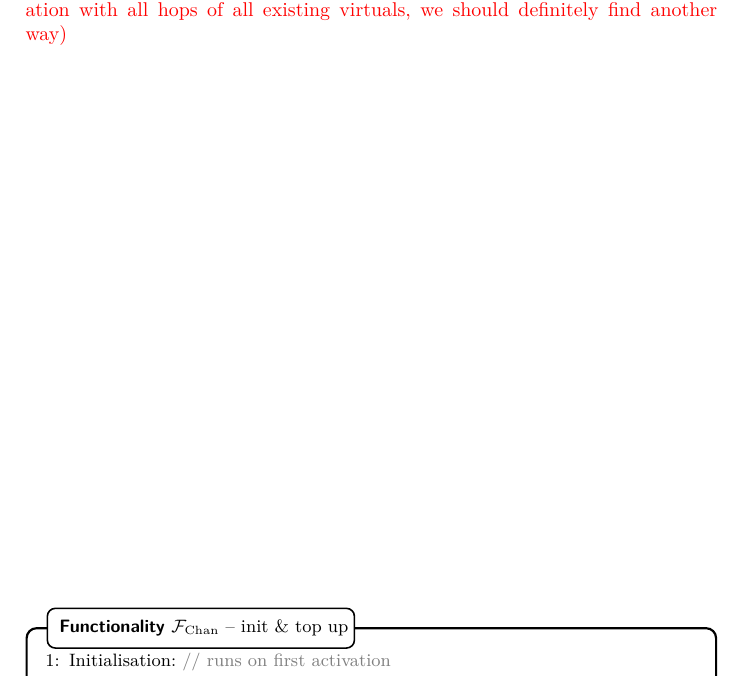
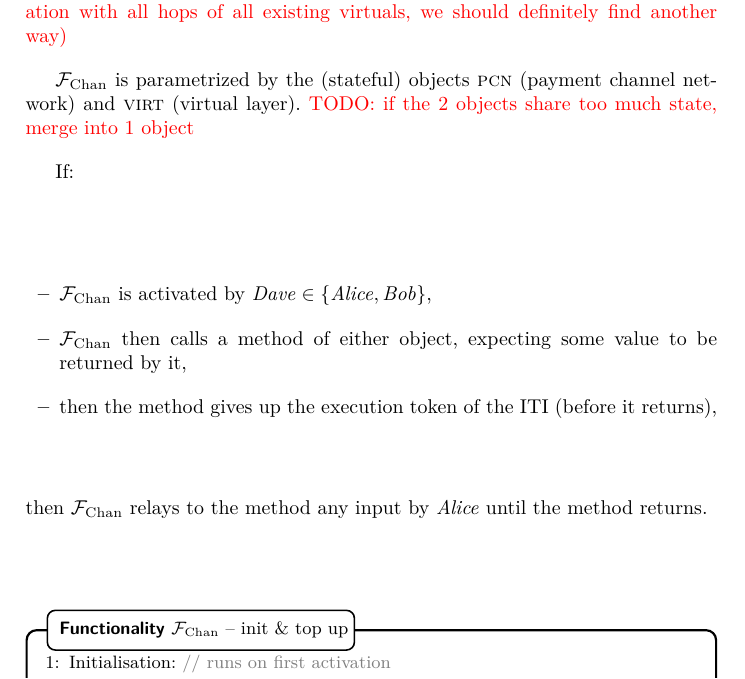
Before and after one commit to OrfeasLitos/virtual-payment-channels, a LaTeX paper (src/virtual-channels.tex, which reads src/functionality.tex): part of page 3 of 13, cut so that both start at the same text. Compiled offline with pdfLaTeX; a LaTeX package or settings file that is missing is left out.

Commit message:
Allow methods to be interactive

```diff
--- a/src/functionality.tex
+++ b/src/functionality.tex
@@ -2,6 +2,20 @@
 (needs cooperation by all hops of all existing virtuals of current channel)}
 \TODO{Add support for cooperative closing (for virtual it also needs cooperation
 with all hops of all existing virtuals, we should definitely find another way)}
+
+\fchan is parametrized by the (stateful) objects \textsc{pcn} (payment channel network)
+and \textsc{virt} (virtual layer). \TODO{if the 2 objects share too much state, merge into 1 object}
+
+If:
+\begin{itemize}
+  \item \fchan is activated by $\dave \in \{\alice, \bob\}$,
+  \item \fchan then calls a method of either object, expecting some value to be
+  returned by it,
+  \item then the method gives up the execution token of the ITI (before it
+  returns),
+\end{itemize}
+then \fchan relays to the method any input by \alice until the method returns.
+
 \begin{figure}[H]
   \begin{systembox}{$\mathcal{F}_{\mathrm{Chan}}$ -- init \& top up}
     \begin{algorithmic}[1]
```
